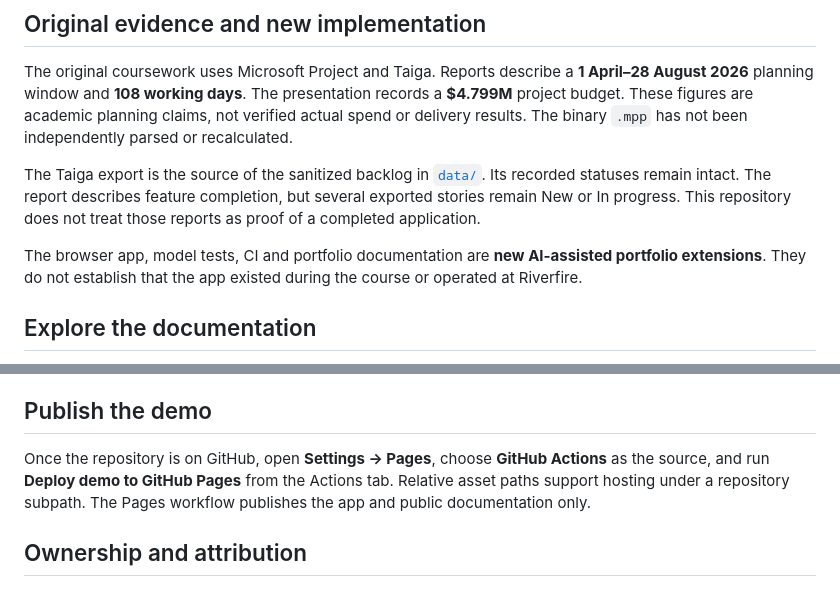
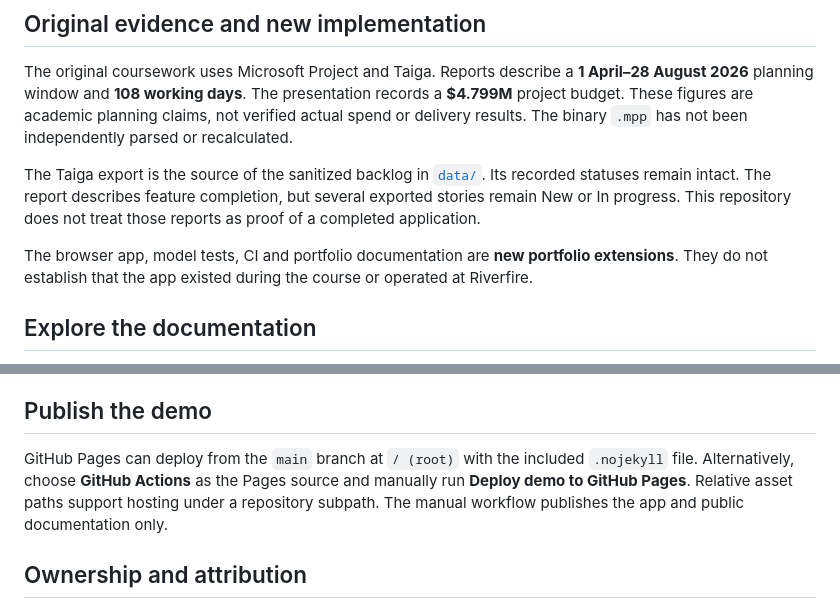
Before and after one commit to amirhamzaaaa4/riverfire-ops, a Markdown page: README.md, 2 parts joined by grey strips. GitHub-like rendering.

```diff
--- a/README.md
+++ b/README.md
@@ -52,7 +52,7 @@ The original coursework uses Microsoft Project and Taiga. Reports describe a **1
 
 The Taiga export is the source of the sanitized backlog in [`data/`](data). Its recorded statuses remain intact. The report describes feature completion, but several exported stories remain New or In progress. This repository does not treat those reports as proof of a completed application.
 
-The browser app, model tests, CI and portfolio documentation are **new AI-assisted portfolio extensions**. They do not establish that the app existed during the course or operated at Riverfire.
+The browser app, model tests, CI and portfolio documentation are **new portfolio extensions**. They do not establish that the app existed during the course or operated at Riverfire.
 
 ## Explore the documentation
 
@@ -80,7 +80,7 @@ The app uses native JavaScript modules and CSS. The local server uses Node's sta
 
 ## Publish the demo
 
-Once the repository is on GitHub, open **Settings → Pages**, choose **GitHub Actions** as the source, and run **Deploy demo to GitHub Pages** from the Actions tab. Relative asset paths support hosting under a repository subpath. The Pages workflow publishes the app and public documentation only.
+GitHub Pages can deploy from the `main` branch at `/ (root)` with the included `.nojekyll` file. Alternatively, choose **GitHub Actions** as the Pages source and manually run **Deploy demo to GitHub Pages**. Relative asset paths support hosting under a repository subpath. The manual workflow publishes the app and public documentation only.
 
 ## Ownership and attribution
 
```
Also changed, not shown: other parts of README.md (+1 -1 lines).
